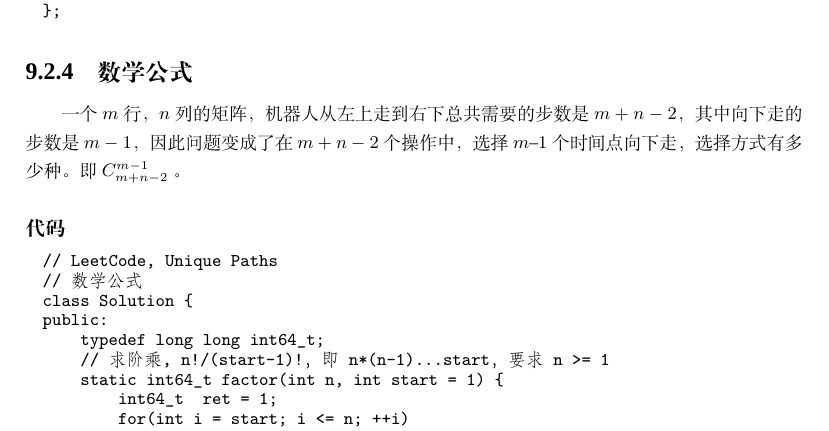
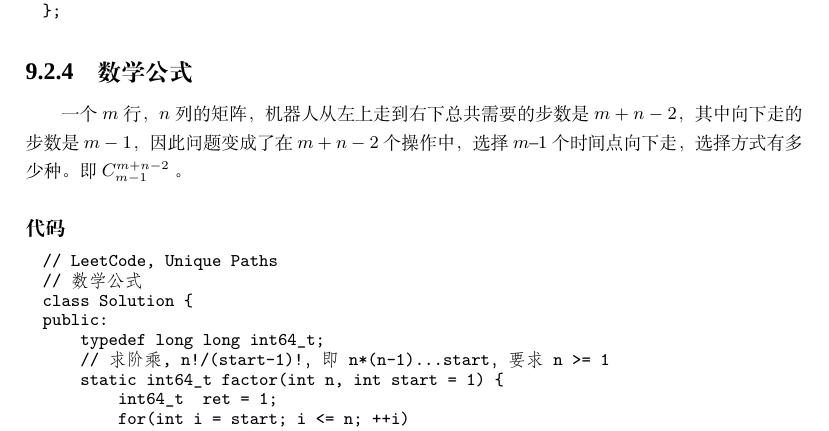
Before and after one commit to soulmachine/leetcode, a LaTeX thesis (C++/leetcode-cpp.tex, which reads C++/chapDFS.tex): part of page 173 of 247, cut so that both start at the same text. Compiled offline with XeLaTeX; a missing font is replaced by an installed copy or a similar font.

Commit message:
change a typo of C(m+n-2, m-1)

```diff
--- a/C++/chapDFS.tex
+++ b/C++/chapDFS.tex
@@ -260,7 +260,7 @@ public:
 
 
 \subsection{数学公式}
-一个$m$行，$n$列的矩阵，机器人从左上走到右下总共需要的步数是$m+n-2$，其中向下走的步数是$m-1$，因此问题变成了在$m+n-2$个操作中，选择$m–1$个时间点向下走，选择方式有多少种。即 $C_{m+n-2}^{m-1}$ 。
+一个$m$行，$n$列的矩阵，机器人从左上走到右下总共需要的步数是$m+n-2$，其中向下走的步数是$m-1$，因此问题变成了在$m+n-2$个操作中，选择$m–1$个时间点向下走，选择方式有多少种。即 $C_{m-1}^{m+n-2}$ 。
 
 \subsubsection{代码}
 \begin{Code}
```
